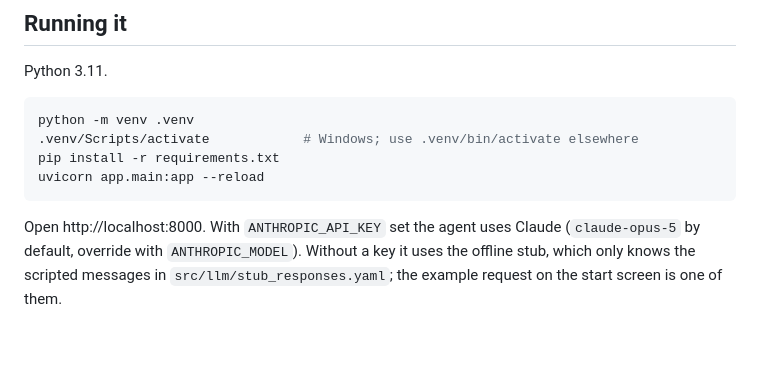
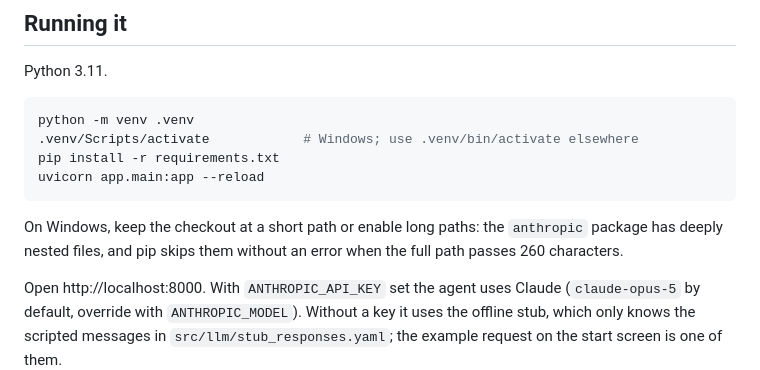
Before and after one commit to LikithSh3tty/Askvane, a Markdown page: README.md, the part around the change. GitHub-like rendering; blank space fills up the shorter version.

Commit message:
readme note on windows path length breaking the anthropic install

````diff
--- a/README.md
+++ b/README.md
@@ -101,6 +101,8 @@ pip install -r requirements.txt
 uvicorn app.main:app --reload
 ```
 
+On Windows, keep the checkout at a short path or enable long paths: the `anthropic` package has deeply nested files, and pip skips them without an error when the full path passes 260 characters.
+
 Open http://localhost:8000. With `ANTHROPIC_API_KEY` set the agent uses Claude (`claude-opus-5` by default, override with `ANTHROPIC_MODEL`). Without a key it uses the offline stub, which only knows the scripted messages in `src/llm/stub_responses.yaml`; the example request on the start screen is one of them.
 
 With Docker:
````
